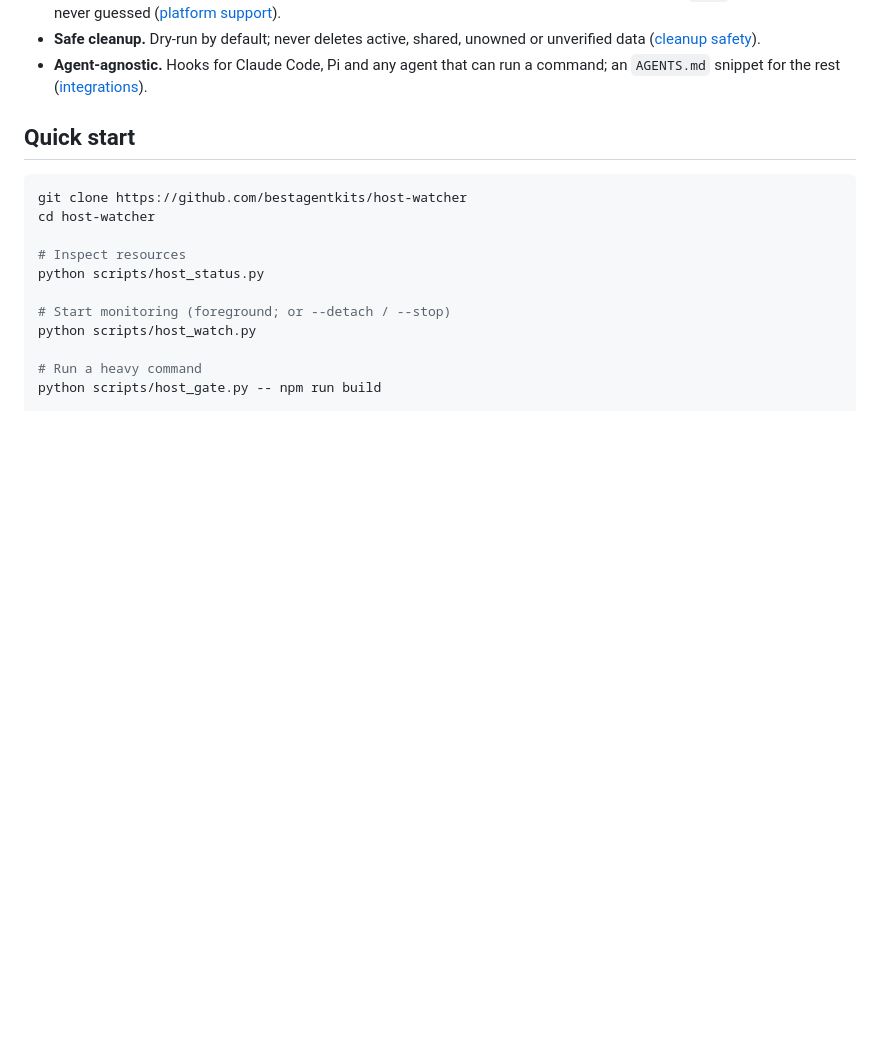
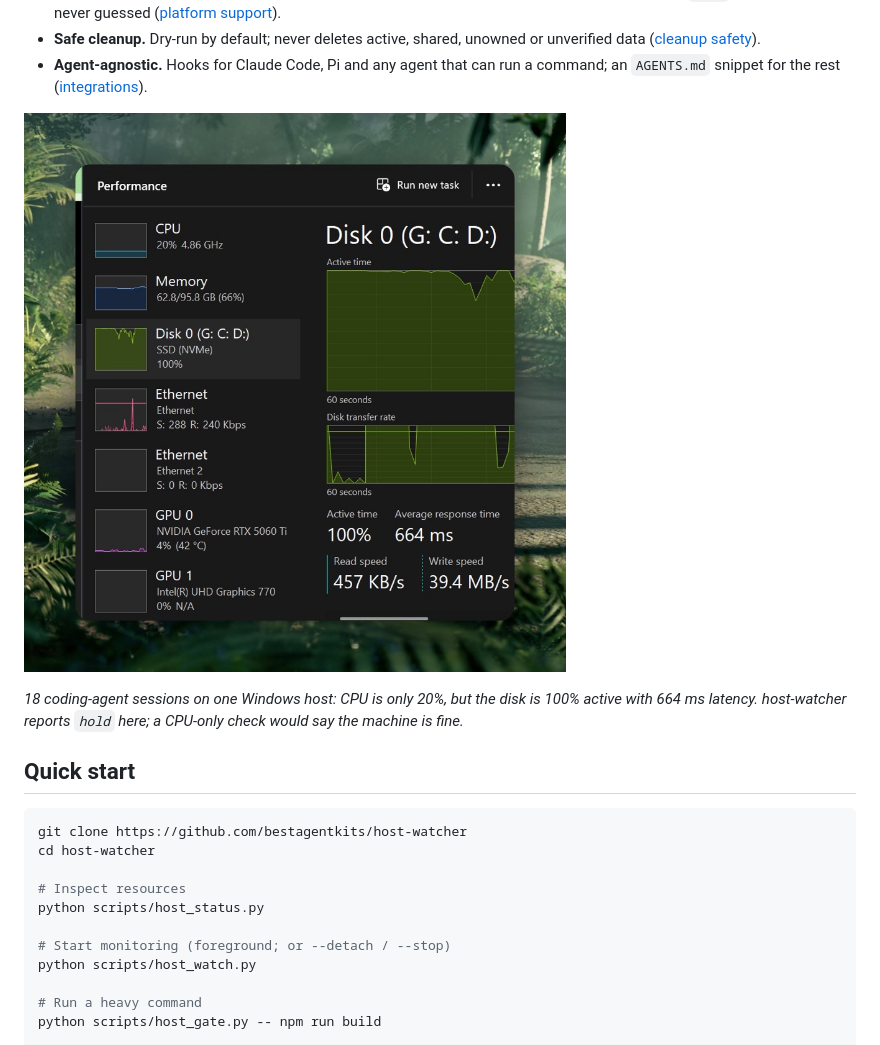
Before and after one commit to bestagentkits/host-watcher, a Markdown page: README.md, the part around the change. GitHub-like rendering; pictures changed too: docs/assets/task-manager-18-sessions.jpg (added); blank space fills up the shorter version.

Commit message:
docs: add real 18-session Task Manager capture to README and how-it-works page (#3)

```diff
--- a/README.md
+++ b/README.md
@@ -20,6 +20,10 @@ until the machine can take them.
   or unverified data ([cleanup safety](docs/cleanup-safety.md)).
 - **Agent-agnostic.** Hooks for Claude Code, Pi and any agent that can run a
   command; an `AGENTS.md` snippet for the rest ([integrations](docs/integrations.md)).
+
+![Task Manager while 18 agent sessions run in parallel: CPU 20%, disk 100% active, 664 ms response time](docs/assets/task-manager-18-sessions.jpg)
+
+*18 coding-agent sessions on one Windows host: CPU is only 20%, but the disk is 100% active with 664 ms latency. host-watcher reports `hold` here; a CPU-only check would say the machine is fine.*
 
 ## Quick start
 
```
Also changed, not shown: 1 other file.
